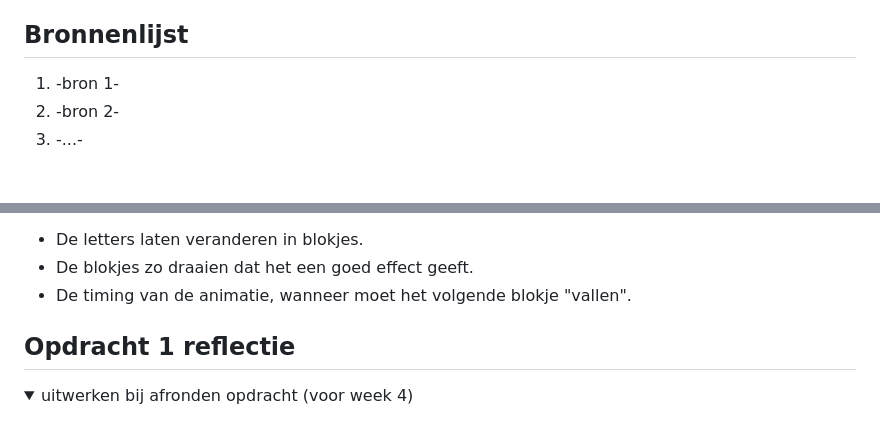
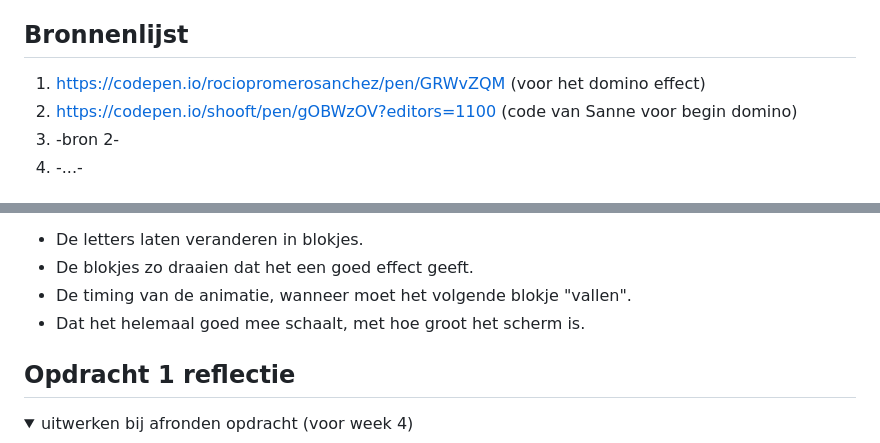
Before and after one commit to boers57/fvd, a Markdown page: README.md, 2 parts joined by grey strips. Rendered like a GitHub page; folded sections open.

```diff
--- a/README.md
+++ b/README.md
@@ -14,7 +14,8 @@ Nb. Door *open* toe te voegen aan een *details* element kun je deze standaard op
 
 
 ## Bronnenlijst
-  1. -bron 1-
+  1. https://codepen.io/rociopromerosanchez/pen/GRWvZQM (voor het domino effect)
+  2. https://codepen.io/shooft/pen/gOBWzOV?editors=1100 (code van Sanne voor begin domino)
   2. -bron 2-
   3. -...-
 
@@ -35,6 +36,7 @@ Nb. Door *open* toe te voegen aan een *details* element kun je deze standaard op
   - De letters laten veranderen in blokjes.
   - De blokjes zo draaien dat het een goed effect geeft.
   - De timing van de animatie, wanneer moet het volgende blokje "vallen".
+  - Dat het helemaal goed mee schaalt, met hoe groot het scherm is.
 
 </details>
 
```
